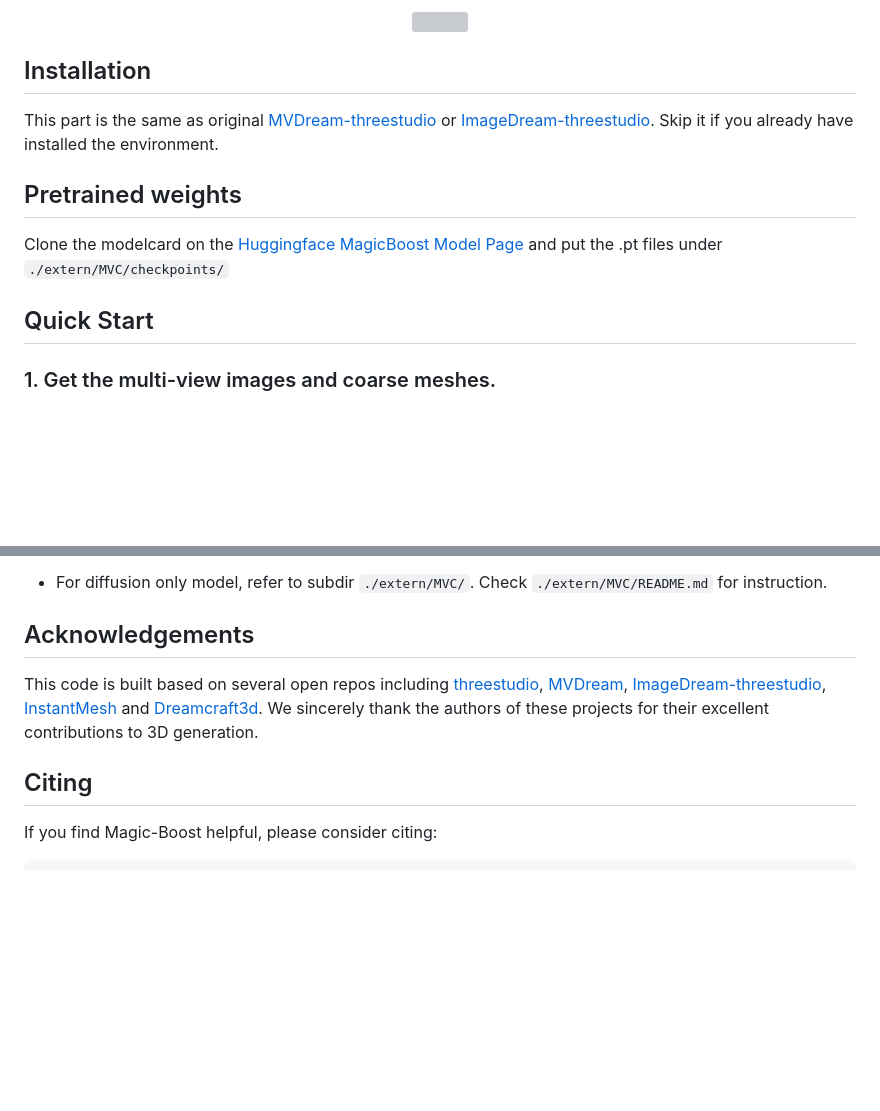
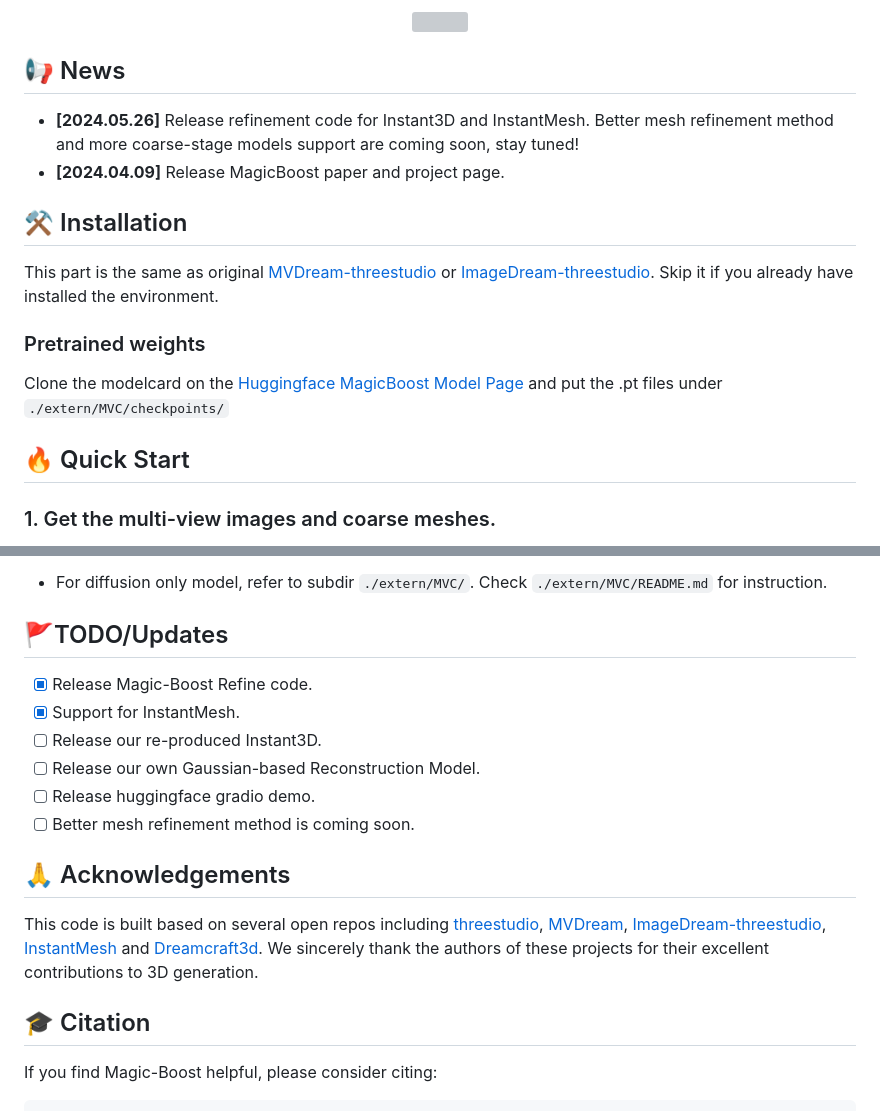
Before and after one commit to magic-research/magic-boost, a Markdown page: README.md, 2 parts joined by grey strips. Rendered like a GitHub page; blank space fills up the shorter version; grey boxes are pictures that could not be loaded.

````diff
--- a/README.md
+++ b/README.md
@@ -7,14 +32,18 @@ Fan Yang, Jianfeng Zhang, Yichun Shi, Bowen Zhang, Chenxu Zhang, Huichao Zhang,
   <img width="800" src="assets/teaser.png">
 </div>
 
-## Installation
+## 📢 News
+* **[2024.05.26]** Release refinement code for Instant3D and InstantMesh. Better mesh refinement method and more coarse-stage models support are coming soon, stay tuned!
+* **[2024.04.09]** Release MagicBoost paper and project page.
+
+## ⚒️ Installation
 
 This part is the same as original [MVDream-threestudio](https://github.com/bytedance/MVDream-threestudio) or [ImageDream-threestudio](https://github.com/bytedance/ImageDream). Skip it if you already have installed the environment.
 
-## Pretrained weights
+### Pretrained weights
 Clone the modelcard on the [Huggingface MagicBoost Model Page](https://huggingface.co/yyyfan/magic-boost/) and put the .pt files under  ```./extern/MVC/checkpoints/```
 
-## Quick Start
+## 🔥 Quick Start
 
 ### 1. Get the multi-view images and coarse meshes.
 We are not able to open the reproduced Instant3D model currently. However, we provide two ways to use our model:
@@ -75,10 +104,18 @@ bash run_refine_[mode].sh
 
 - For diffusion only model, refer to subdir ```./extern/MVC/```. Check ```./extern/MVC/README.md``` for instruction.
 
-## Acknowledgements
+## 🚩TODO/Updates
+- [x] Release Magic-Boost Refine code.
+- [x] Support for InstantMesh.
+- [ ] Release our re-produced Instant3D.
+- [ ] Release our own Gaussian-based Reconstruction Model.
+- [ ] Release huggingface gradio demo.
+- [ ] Better mesh refinement method is coming soon.
+
+## 🙏 Acknowledgements
 This code is built based on several open repos including [threestudio](https://github.com/threestudio-project/threestudio), [MVDream](https://github.com/bytedance/MVDream-threestudi), [ImageDream-threestudio](https://github.com/bytedance/ImageDream), [InstantMesh](https://github.com/TencentARC/InstantMesh) and [Dreamcraft3d](https://github.com/deepseek-ai/DreamCraft3D). We sincerely thank the authors of these projects for their excellent contributions to 3D generation.
 
-## Citing
+## 🎓 Citation
 If you find Magic-Boost helpful, please consider citing:
 
 ``` bibtex
````
Also changed, not shown: other parts of README.md (+30 -5 lines).
